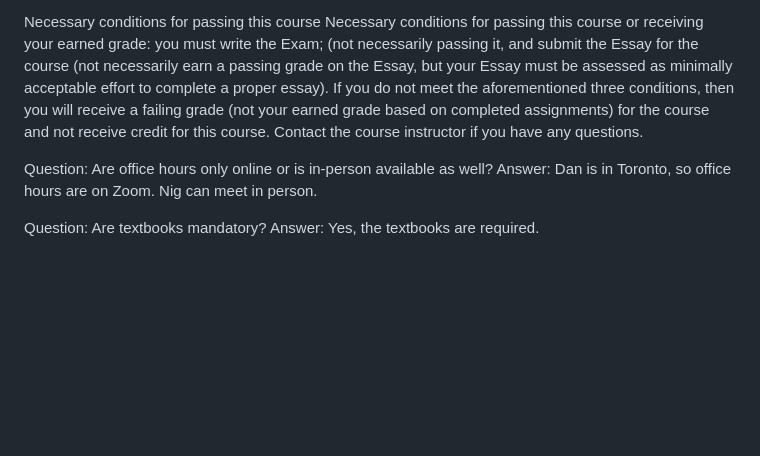
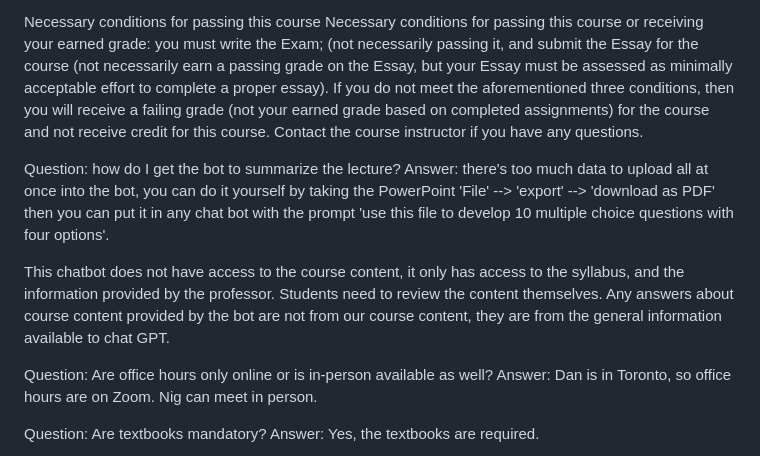
Before and after one commit to dbousfie/1026bot, a Markdown page: syllabus.md, the part around the change. GitHub-like rendering; blank space fills up the shorter version.

```diff
--- a/syllabus.md
+++ b/syllabus.md
@@ -1324,6 +1324,11 @@ meet with you virtually.\"
 Necessary conditions for passing this course
 Necessary conditions for passing this course or receiving your earned grade: you must write the Exam; (not necessarily passing it, and submit the Essay for the course (not necessarily earn a passing grade on the Essay, but your Essay must be assessed as minimally acceptable effort to complete a proper essay). If you do not meet the aforementioned three conditions, then you will receive a failing grade (not your earned grade based on completed assignments) for the course and not receive credit for this course. Contact the course instructor if you have any questions.
 
+Question: how do I get the bot to summarize the lecture?
+Answer: there's too much data to upload all at once into the bot, you can do it yourself by taking the PowerPoint 'File' --> 'export' --> 'download as PDF' then you can put it in any chat bot with the prompt 'use this file to develop 10 multiple choice questions with four options'.
+
+This chatbot does not have access to the course content, it only has access to the syllabus, and the information provided by the professor. Students need to review the content themselves. Any answers about course content provided by the bot are not from our course content, they are from the general information available to chat GPT.
+
 Question: Are office hours only online or is in-person available as well?
 Answer: Dan is in Toronto, so office hours are on Zoom. Nig can meet in person.
 
```
